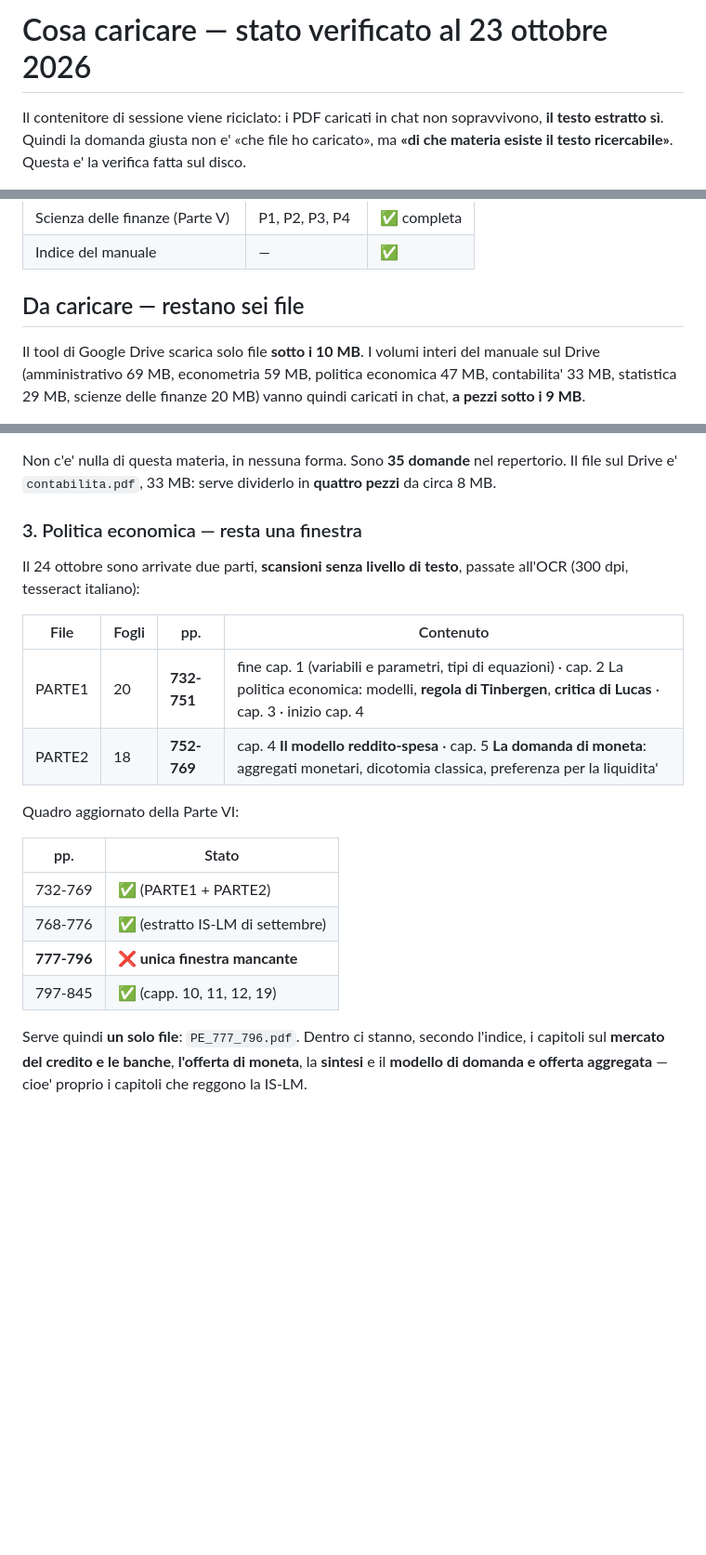
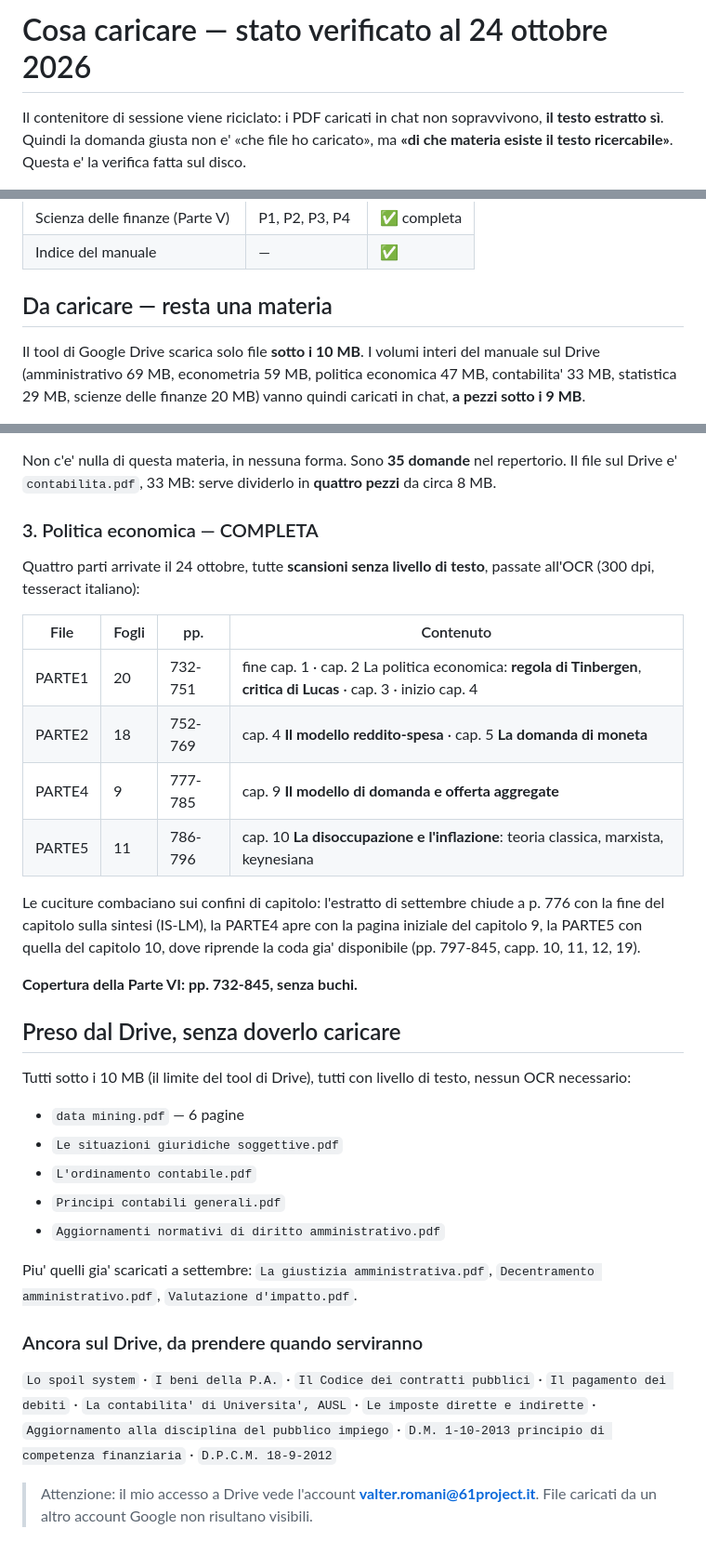
Before and after one commit to Valter90165/gitcourse, a Markdown page: concorso-294/materiali-da-caricare.md, 3 parts joined by grey strips. Shown at 93% size. GitHub-like rendering; blank space fills up the shorter version.

Commit message:
Completa politica economica: Parte VI coperta da p. 732 a p. 845
Arrivate le ultime due parti, venti fogli, anch'esse scansioni prive di
testo e quindi passate al riconoscimento ottico: il capitolo 9 sul
modello di domanda e offerta aggregate e il capitolo 10 sulla
disoccupazione e l'inflazione.

Le cuciture fra i file combaciano sui confini di capitolo, quindi la
copertura e' continua. Delle sei parti del manuale resta soltanto
contabilita' pubblica. Ripristina anche l'elenco degli allegati presi dal
Drive, che una modifica precedente aveva troncato, con la nota
sull'account a cui l'accesso a Drive e' collegato.

Co-Authored-By: Claude Opus 5 <noreply@anthropic.com>
Claude-Session: https://claude.ai/code/session_01CDC5EBkKL9c2Q9yywK6jKA

```diff
--- a/concorso-294/materiali-da-caricare.md
+++ b/concorso-294/materiali-da-caricare.md
@@ -1,4 +1,4 @@
-# Cosa caricare — stato verificato al 23 ottobre 2026
+# Cosa caricare — stato verificato al 24 ottobre 2026
 
 Il contenitore di sessione viene riciclato: i PDF caricati in chat non
 sopravvivono, **il testo estratto sì**. Quindi la domanda giusta non e'
@@ -14,7 +14,7 @@ Questa e' la verifica fatta sul disco.
 | Scienza delle finanze (Parte V) | P1, P2, P3, P4 | ✅ completa |
 | Indice del manuale | — | ✅ |
 
-## Da caricare — restano sei file
+## Da caricare — resta una materia
 
 Il tool di Google Drive scarica solo file **sotto i 10 MB**. I volumi
 interi del manuale sul Drive (amministrativo 69 MB, econometria 59 MB,
@@ -74,26 +74,48 @@ Non c'e' nulla di questa materia, in nessuna forma. Sono **35 domande**
 nel repertorio. Il file sul Drive e' `contabilita.pdf`, 33 MB: serve
 dividerlo in **quattro pezzi** da circa 8 MB.
 
-### 3. Politica economica — resta una finestra
+### 3. Politica economica — COMPLETA
 
-Il 24 ottobre sono arrivate due parti, **scansioni senza livello di testo**,
-passate all'OCR (300 dpi, tesseract italiano):
+Quattro parti arrivate il 24 ottobre, tutte **scansioni senza livello di
+testo**, passate all'OCR (300 dpi, tesseract italiano):
 
 | File | Fogli | pp. | Contenuto |
 |---|---|---|---|
-| PARTE1 | 20 | **732-751** | fine cap. 1 (variabili e parametri, tipi di equazioni) · cap. 2 La politica economica: modelli, **regola di Tinbergen**, **critica di Lucas** · cap. 3 · inizio cap. 4 |
-| PARTE2 | 18 | **752-769** | cap. 4 **Il modello reddito-spesa** · cap. 5 **La domanda di moneta**: aggregati monetari, dicotomia classica, preferenza per la liquidita' |
+| PARTE1 | 20 | 732-751 | fine cap. 1 · cap. 2 La politica economica: **regola di Tinbergen**, **critica di Lucas** · cap. 3 · inizio cap. 4 |
+| PARTE2 | 18 | 752-769 | cap. 4 **Il modello reddito-spesa** · cap. 5 **La domanda di moneta** |
+| PARTE4 | 9 | 777-785 | cap. 9 **Il modello di domanda e offerta aggregate** |
+| PARTE5 | 11 | 786-796 | cap. 10 **La disoccupazione e l'inflazione**: teoria classica, marxista, keynesiana |
 
-Quadro aggiornato della Parte VI:
+Le cuciture combaciano sui confini di capitolo: l'estratto di settembre
+chiude a p. 776 con la fine del capitolo sulla sintesi (IS-LM), la PARTE4
+apre con la pagina iniziale del capitolo 9, la PARTE5 con quella del
+capitolo 10, dove riprende la coda gia' disponibile (pp. 797-845, capp.
+10, 11, 12, 19).
 
-| pp. | Stato |
-|---|---|
-| 732-769 | ✅ (PARTE1 + PARTE2) |
-| 768-776 | ✅ (estratto IS-LM di settembre) |
-| **777-796** | ❌ **unica finestra mancante** |
-| 797-845 | ✅ (capp. 10, 11, 12, 19) |
+**Copertura della Parte VI: pp. 732-845, senza buchi.**
 
-Serve quindi **un solo file**: `PE_777_796.pdf`. Dentro ci stanno, secondo
-l'indice, i capitoli sul **mercato del credito e le banche**, **l'offerta
-di moneta**, la **sintesi** e il **modello di domanda e offerta aggregata**
-— cioe' proprio i capitoli che reggono la IS-LM.
+## Preso dal Drive, senza doverlo caricare
+
+Tutti sotto i 10 MB (il limite del tool di Drive), tutti con livello di
+testo, nessun OCR necessario:
+
+- `data mining.pdf` — 6 pagine
+- `Le situazioni giuridiche soggettive.pdf`
+- `L'ordinamento contabile.pdf`
+- `Principi contabili generali.pdf`
+- `Aggiornamenti normativi di diritto amministrativo.pdf`
+
+Piu' quelli gia' scaricati a settembre: `La giustizia amministrativa.pdf`,
+`Decentramento amministrativo.pdf`, `Valutazione d'impatto.pdf`.
+
+### Ancora sul Drive, da prendere quando serviranno
+
+`Lo spoil system` · `I beni della P.A.` · `Il Codice dei contratti
+pubblici` · `Il pagamento dei debiti` · `La contabilita' di Universita',
+AUSL` · `Le imposte dirette e indirette` · `Aggiornamento alla disciplina
+del pubblico impiego` · `D.M. 1-10-2013 principio di competenza
+finanziaria` · `D.P.C.M. 18-9-2012`
+
+> Attenzione: il mio accesso a Drive vede l'account
+> **valter.romani@61project.it**. File caricati da un altro account Google
+> non risultano visibili.
```
